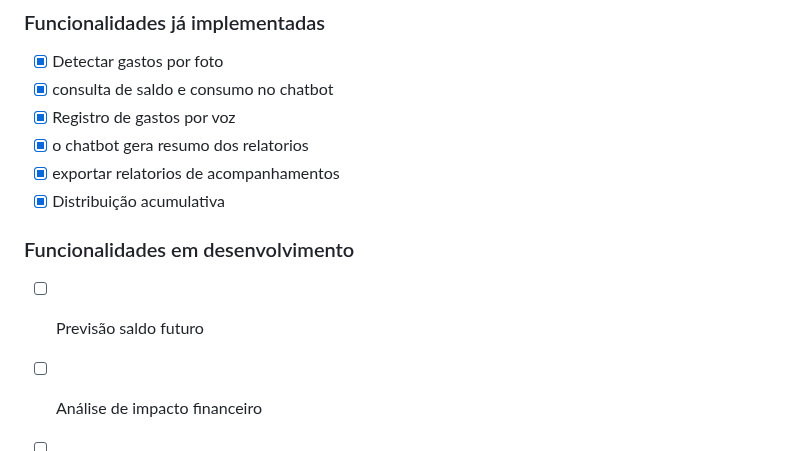
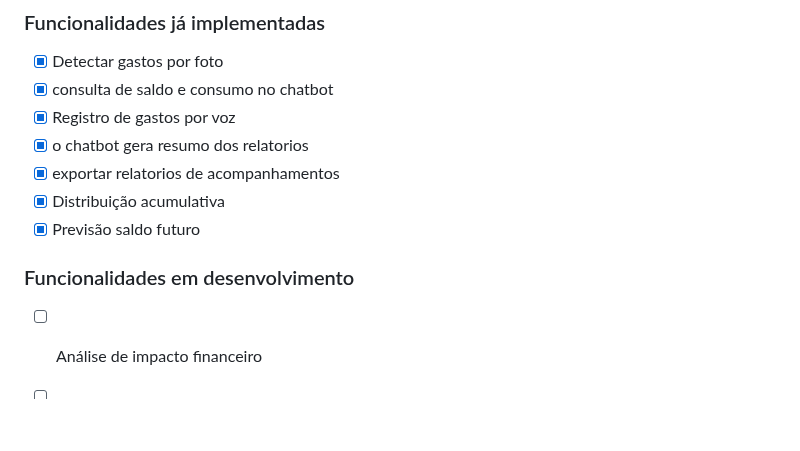
Before and after one commit to Matheus-f-dev/MonetaAi, a Markdown page: README.md, the part around the change. Rendered like a GitHub page; blank space fills up the shorter version.

```diff
--- a/README.md
+++ b/README.md
@@ -125,9 +125,8 @@ npm start
 - [x] o chatbot gera resumo dos relatorios
 - [x] exportar relatorios de acompanhamentos
 - [x] Distribuição acumulativa
-
+- [x] Previsão saldo futuro
 ### Funcionalidades em desenvolvimento
-- [ ] Previsão saldo futuro
 - [ ] Análise de impacto financeiro
 - [ ] Alertas personalizados (visualização e exclusão) feito- falta somente a integração com chatbot
 - [ ] Categorização automática dos gastos-feita so no chatbot
```
